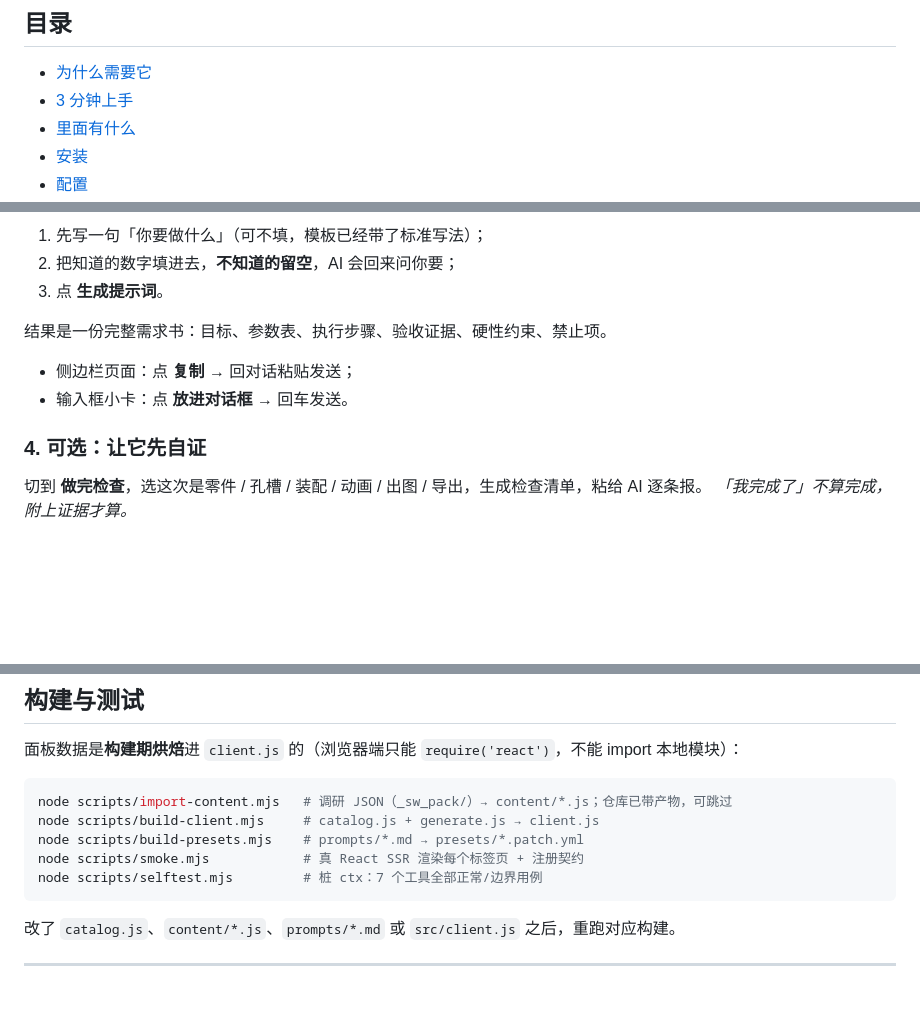
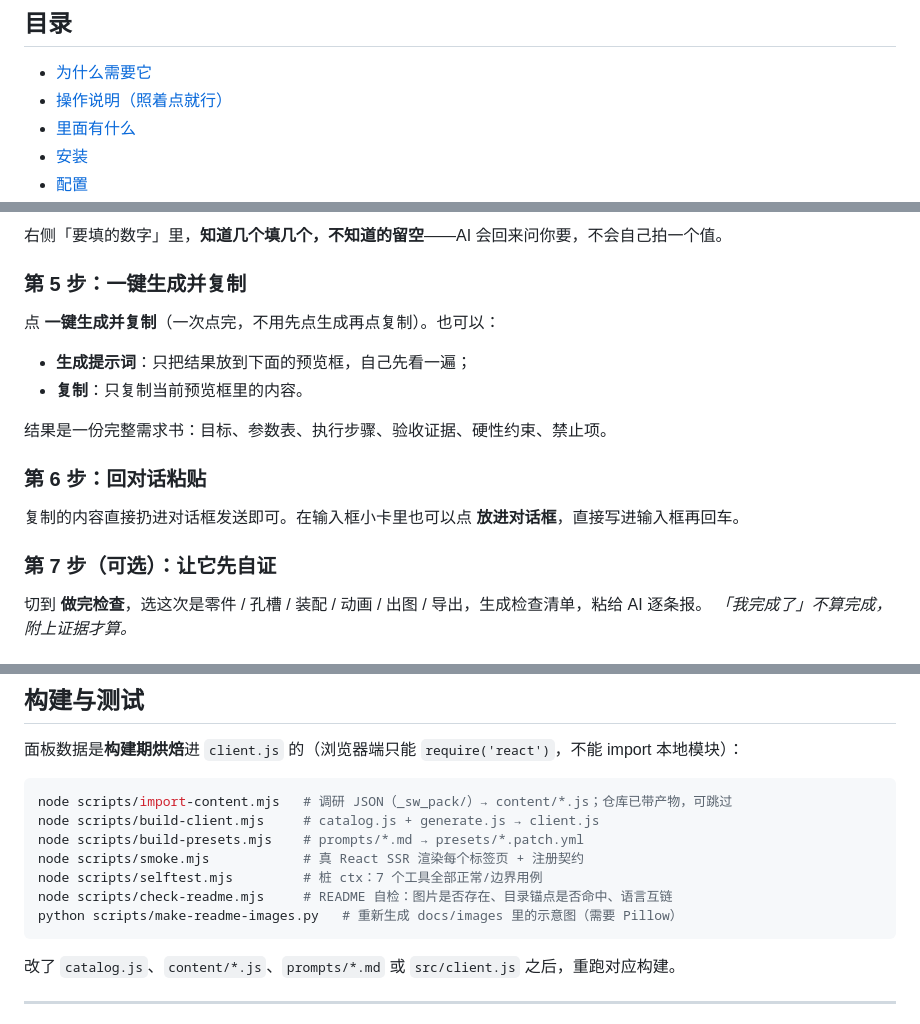
Before and after one commit to redstonedust/dsh-solidworks-copilot, a Markdown page: README.md, 3 parts joined by grey strips. Drawn GitHub-style; blank space fills up the shorter version.

````diff
--- a/README.md
+++ b/README.md
@@ -16,7 +16,7 @@
 ## 目录
 
 - [为什么需要它](#为什么需要它)
-- [3 分钟上手](#3-分钟上手)
+- [操作说明（照着点就行）](#操作说明照着点就行)
 - [里面有什么](#里面有什么)
 - [安装](#安装)
 - [配置](#配置)
@@ -68,14 +95,20 @@ plugin_manager({ action: 'install_bundle', target: '<本仓库绝对路径>' })
 
-1. 先写一句「你要做什么」（可不填，模板已经带了标准写法）；
-2. 把知道的数字填进去，**不知道的留空**，AI 会回来问你要；
-3. 点 **生成提示词**。
+右侧「要填的数字」里，**知道几个填几个，不知道的留空**——AI 会回来问你要，不会自己拍一个值。
+
+### 第 5 步：一键生成并复制
+
+点 **一键生成并复制**（一次点完，不用先点生成再点复制）。也可以：
+
+- **生成提示词**：只把结果放到下面的预览框，自己先看一遍；
+- **复制**：只复制当前预览框里的内容。
 
 结果是一份完整需求书：目标、参数表、执行步骤、验收证据、硬性约束、禁止项。
 
-- 侧边栏页面：点 **复制** → 回对话粘贴发送；
-- 输入框小卡：点 **放进对话框** → 回车发送。
+### 第 6 步：回对话粘贴
 
-### 4. 可选：让它先自证
+复制的内容直接扔进对话框发送即可。在输入框小卡里也可以点 **放进对话框**，直接写进输入框再回车。
+
+### 第 7 步（可选）：让它先自证
 
 切到 **做完检查**，选这次是零件 / 孔槽 / 装配 / 动画 / 出图 / 导出，生成检查清单，粘给 AI 逐条报。
 *「我完成了」不算完成，附上证据才算。*
@@ -227,6 +264,8 @@ node scripts/build-client.mjs     # catalog.js + generate.js → client.js
 node scripts/build-presets.mjs    # prompts/*.md → presets/*.patch.yml
 node scripts/smoke.mjs            # 真 React SSR 渲染每个标签页 + 注册契约
 node scripts/selftest.mjs         # 桩 ctx：7 个工具全部正常/边界用例
+node scripts/check-readme.mjs     # README 自检：图片是否存在、目录锚点是否命中、语言互链
+python scripts/make-readme-images.py   # 重新生成 docs/images 里的示意图（需要 Pillow）
 ```
 
 改了 `catalog.js`、`content/*.js`、`prompts/*.md` 或 `src/client.js` 之后，重跑对应构建。
````
Also changed, not shown: other parts of README.md (+38 -7 lines), README.en.md (+18 -1 lines), docs/images/cli.png (added), docs/images/dock.png (added), docs/images/flow.png (added), docs/images/panel.png (added), 5 other files.
